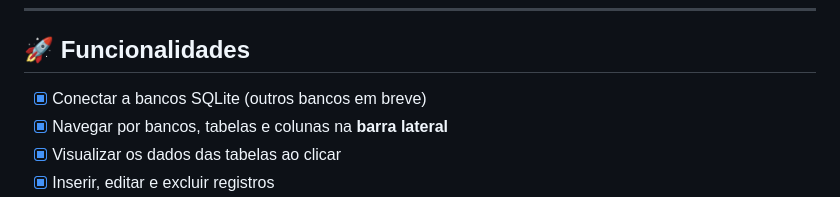
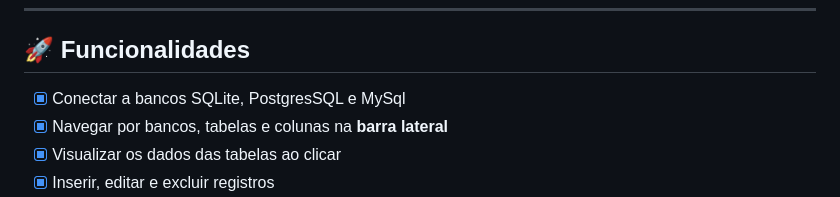
Before and after one commit to EvelynGitHub/simple-db, a Markdown page: README.md, the part around the change printed below. Rendered like a GitHub page.

```diff
--- a/README.md
+++ b/README.md
@@ -48,7 +48,7 @@ A extensão será publicada futuramente no Marketplace do VSCode.
 
 ## 🚀 Funcionalidades
 
-- [x] Conectar a bancos SQLite (outros bancos em breve)
+- [x] Conectar a bancos SQLite, PostgresSQL e MySql
 - [x] Navegar por bancos, tabelas e colunas na **barra lateral**
 - [x] Visualizar os dados das tabelas ao clicar
 - [x] Inserir, editar e excluir registros
```
Also changed, not shown: other parts of README.md (+1 -1 lines).
